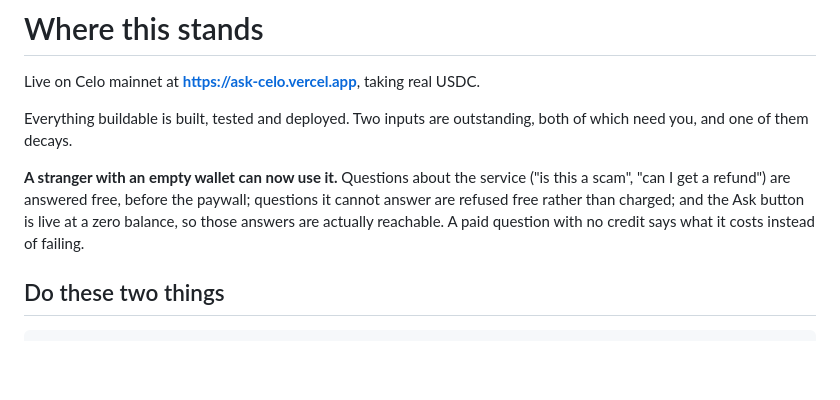
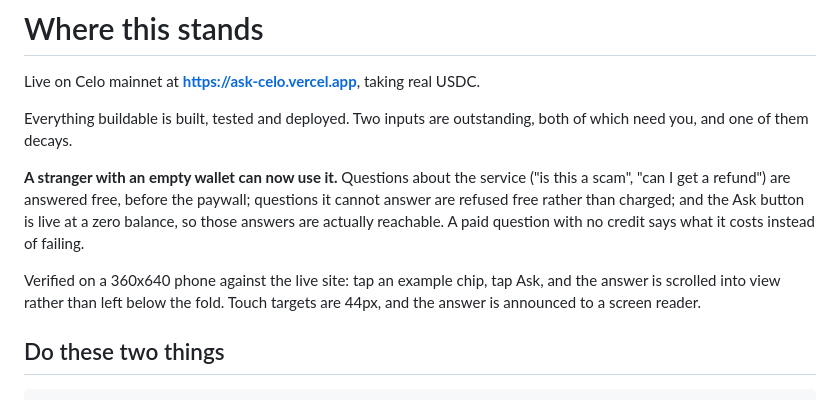
Before and after one commit to kamalbuilds/ask-celo, a Markdown page: STATUS.md, the part around the change. GitHub-like rendering; blank space fills up the shorter version.

Commit message:
docs: record the mobile flow verified against the live site
Tapped an example chip and Ask at 360x640 on production: the chip fills
the box, the paid question explains its cost, touch targets measure 44px
and the answer carries aria-live. All three mobile fixes confirmed live
rather than assumed from a successful deploy.

```diff
--- a/STATUS.md
+++ b/STATUS.md
@@ -10,6 +10,10 @@ both of which need you, and one of them decays.
 questions it cannot answer are refused free rather than charged; and the Ask
 button is live at a zero balance, so those answers are actually reachable. A
 paid question with no credit says what it costs instead of failing.
+
+Verified on a 360x640 phone against the live site: tap an example chip, tap
+Ask, and the answer is scrolled into view rather than left below the fold.
+Touch targets are 44px, and the answer is announced to a screen reader.
 
 ## Do these two things
 
```
